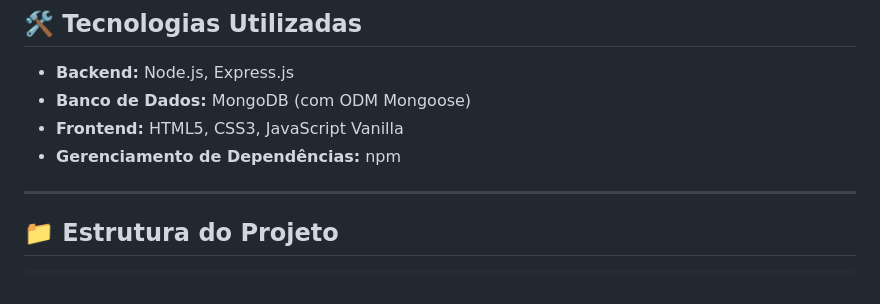
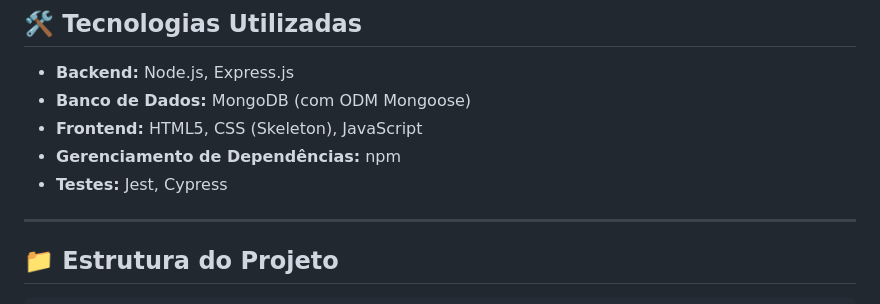
Before and after one commit to Vasconcellos-gr/JobVagas, a Markdown page: README.md, the part around the change. Rendered like a GitHub page.

```diff
--- a/README.md
+++ b/README.md
@@ -24,8 +24,9 @@ O **JobVagas** é uma aplicação Full Stack com backend construído em **Node.j
 
 - **Backend:** Node.js, Express.js
 - **Banco de Dados:** MongoDB (com ODM Mongoose)
-- **Frontend:** HTML5, CSS3, JavaScript Vanilla
+- **Frontend:** HTML5, CSS (Skeleton), JavaScript
 - **Gerenciamento de Dependências:** npm
+- **Testes:** Jest, Cypress
 
 ---
 
```
